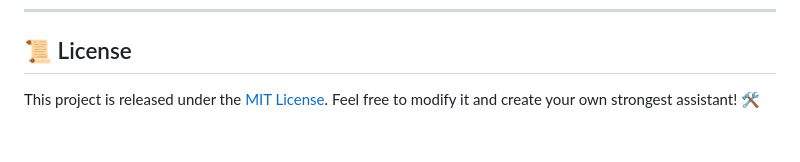
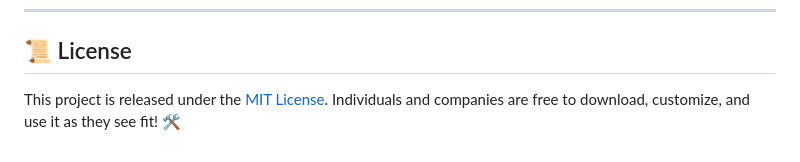
Before and after one commit to kota-kawa/Scheduler-Agent, a Markdown page: README_en.md, the part around the change. Drawn GitHub-style.

```diff
--- a/README_en.md
+++ b/README_en.md
@@ -126,4 +126,4 @@ Once started, access [http://localhost:5000](http://localhost:5000).
 ## 📜 License
 
 This project is released under the [MIT License](LICENSE.md).
-Feel free to modify it and create your own strongest assistant! 🛠️
+Individuals and companies are free to download, customize, and use it as they see fit! 🛠️
```
Also changed, not shown: README.md (+1 -1 lines).
